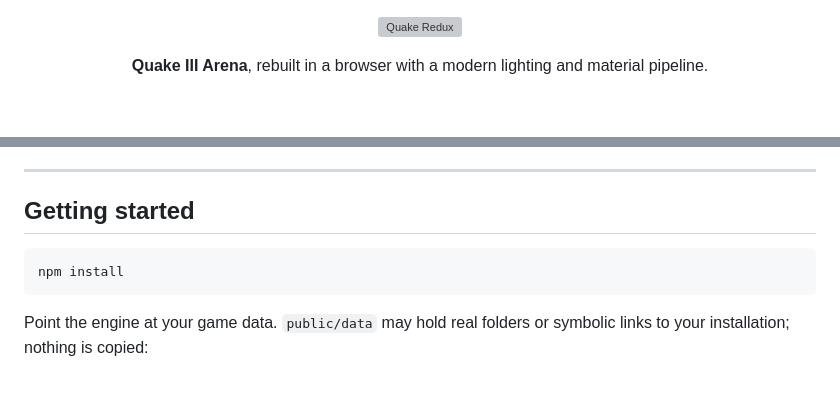
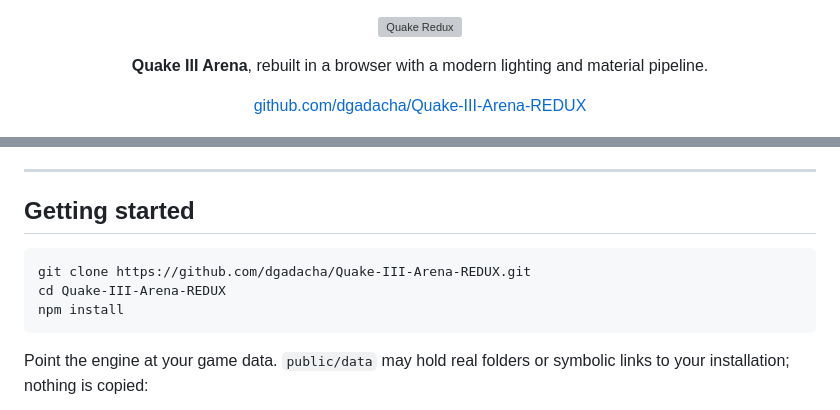
Before and after one commit to dgadacha/Quake-III-Arena-REDUX, a Markdown page: README.md, 2 parts joined by grey strips. GitHub-like rendering; blank space fills up the shorter version; grey boxes are pictures that could not be loaded.

Commit message:
Le lien du depot dans le README
En tete sous la ligne d'accroche, et dans la prise en main : la premiere
commande manquait, celle qui recupere le depot.

Co-Authored-By: Claude Opus 5 <noreply@anthropic.com>

````diff
--- a/README.md
+++ b/README.md
@@ -4,6 +4,10 @@
 
 <p align="center">
   <b>Quake III Arena</b>, rebuilt in a browser with a modern lighting and material pipeline.
+</p>
+
+<p align="center">
+  <a href="https://github.com/dgadacha/Quake-III-Arena-REDUX">github.com/dgadacha/Quake-III-Arena-REDUX</a>
 </p>
 
 ![The lava room of q3dm7, lit by its own surface](docs/lava.jpg)
@@ -60,6 +64,8 @@ and the validation step decides per surface which one to keep.
 ## Getting started
 
 ```bash
+git clone https://github.com/dgadacha/Quake-III-Arena-REDUX.git
+cd Quake-III-Arena-REDUX
 npm install
 ```
 
````
